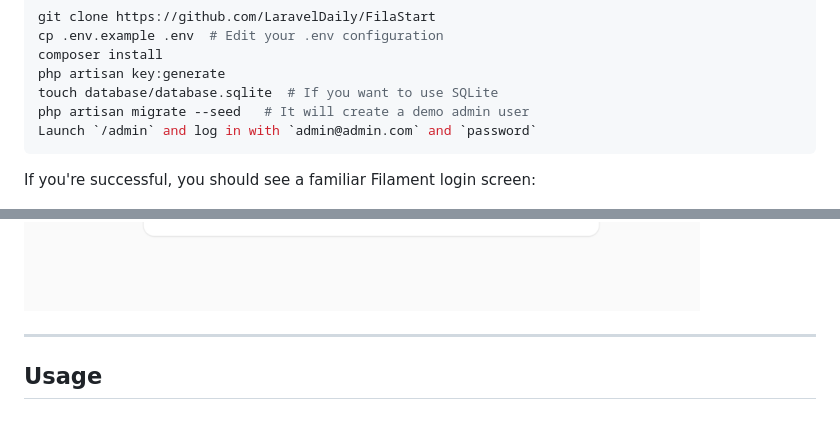
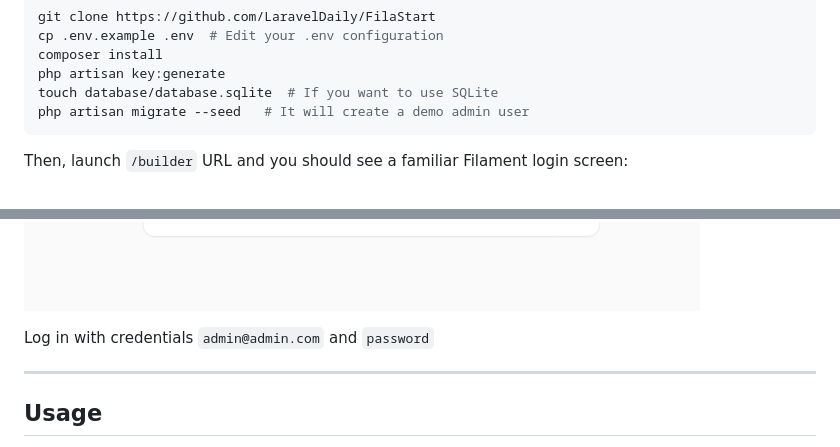
Before and after one commit to LaravelDaily/FilaStart, a Markdown page: README.md, 2 parts joined by grey strips. GitHub-like rendering; blank space fills up the shorter version.

````diff
--- a/README.md
+++ b/README.md
@@ -51,12 +51,13 @@ composer install
 php artisan key:generate
 touch database/database.sqlite  # If you want to use SQLite
 php artisan migrate --seed   # It will create a demo admin user
-Launch `/admin` and log in with `admin@admin.com` and `password`
 ```
 
-If you're successful, you should see a familiar Filament login screen:
+Then, launch `/builder` URL and you should see a familiar Filament login screen:
 
 ![](./.readme/images/loginScreen.png)
+
+Log in with credentials `admin@admin.com` and `password`
 
 ---
 
````
